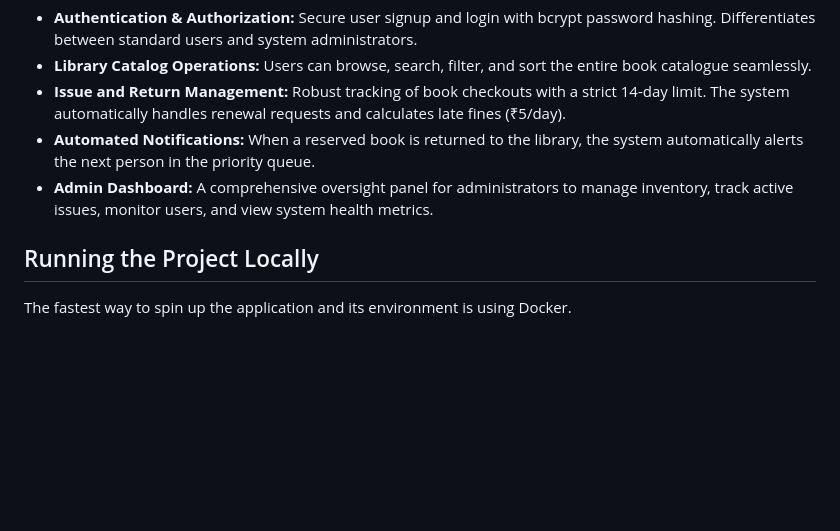
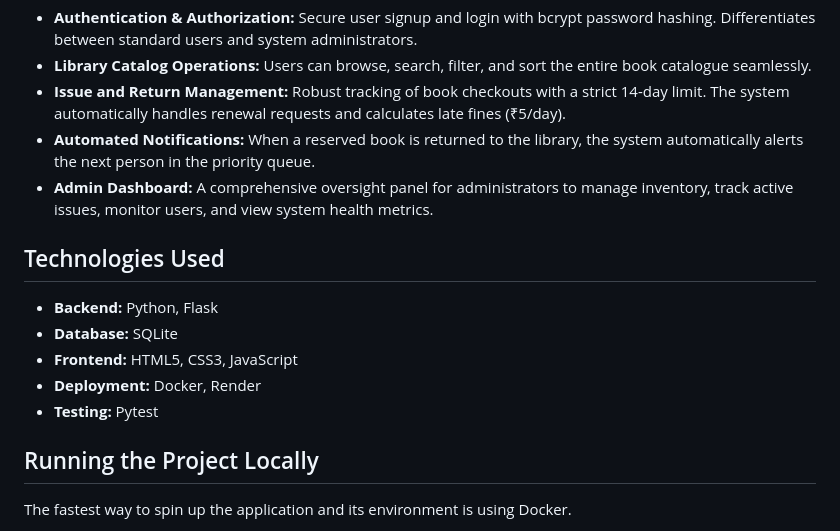
Before and after one commit to vishnuatgit/LibMS, a Markdown page: README.md, the part around one of its changes. Rendered like a GitHub page; blank space fills up the shorter version.

Commit message:
docs: update README with Technologies Used section and formatting fixes

```diff
--- a/README.md
+++ b/README.md
@@ -26,6 +26,14 @@ Instead of relying solely on SQL queries or heavy external dependencies, I imple
 - **Automated Notifications:** When a reserved book is returned to the library, the system automatically alerts the next person in the priority queue.
 - **Admin Dashboard:** A comprehensive oversight panel for administrators to manage inventory, track active issues, monitor users, and view system health metrics.
 
+## Technologies Used
+
+- **Backend:** Python, Flask
+- **Database:** SQLite
+- **Frontend:** HTML5, CSS3, JavaScript
+- **Deployment:** Docker, Render
+- **Testing:** Pytest
+
 ## Running the Project Locally
 
 The fastest way to spin up the application and its environment is using Docker.
```
Also changed, not shown: other parts of README.md (+1 -1 lines).
